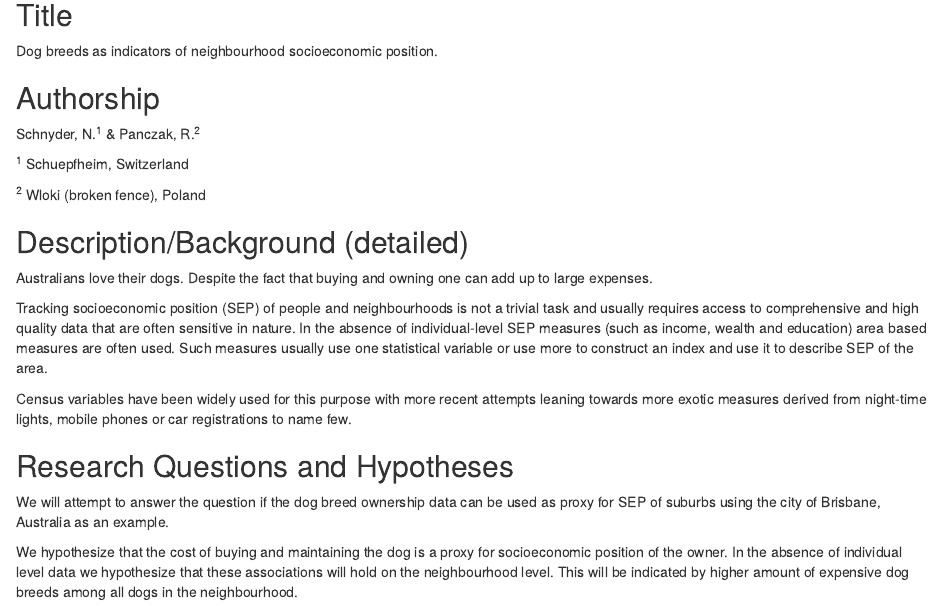
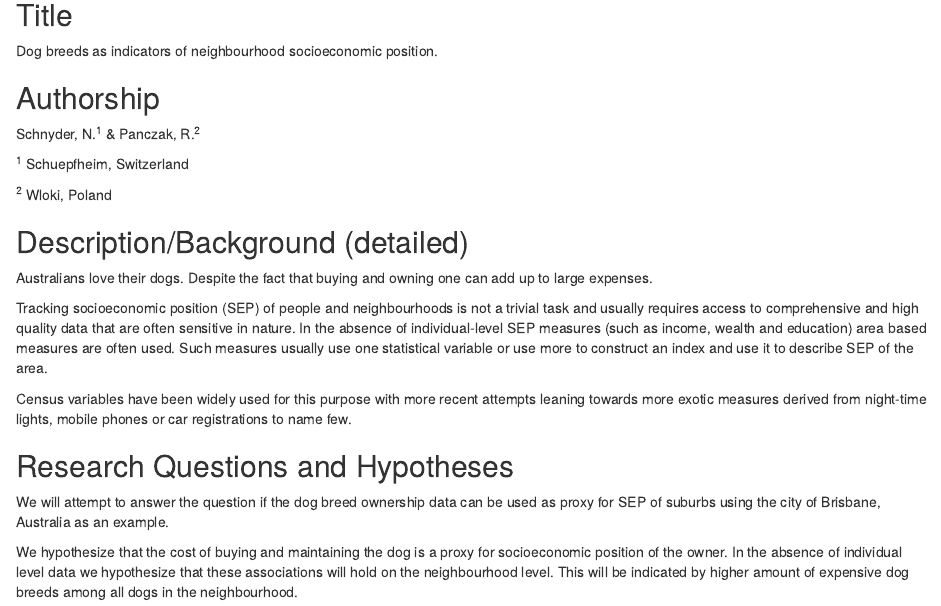
Before and after one commit to RPanczak/FUN_BCC-animal-permits, an R Markdown document (R/01_preregistration.Rmd): the page in a window 1100 px wide, from 200 px down. Rendered offline with R 4.5, knitr and Pandoc, with nearby package versions.

Commit message:
Fixed affiliation.

```diff
--- a/R/01_preregistration.Rmd
+++ b/R/01_preregistration.Rmd
@@ -31,7 +31,7 @@ Schnyder, N.^1^ & Panczak, R.^2^
 
 ^1^ Schuepfheim, Switzerland
 
-^2^ Wloki (broken fence), Poland
+^2^ Wloki, Poland
 
 ## Description/Background (detailed)
 
```
